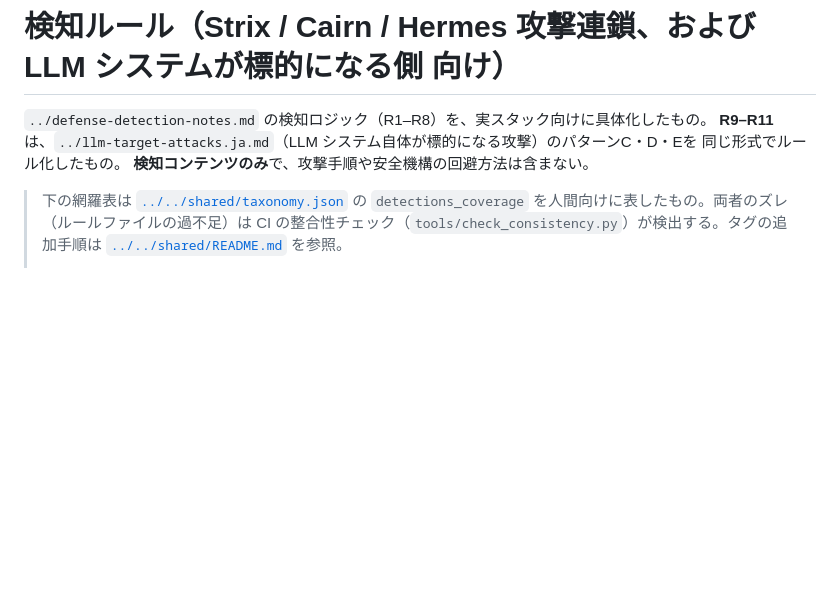
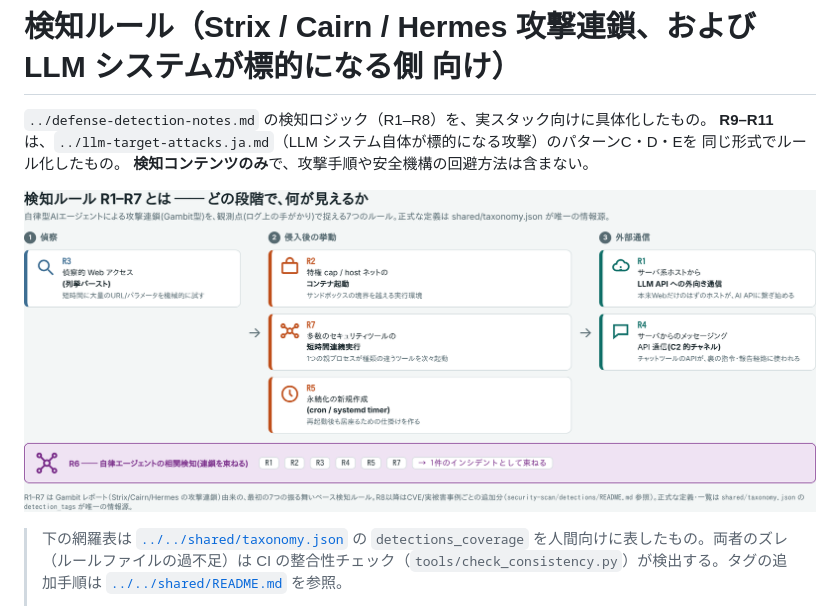
Before and after one commit to w-index-m/ai-agent-attack-defense, a Markdown page: security-scan/detections/README.md, the part around the change. Drawn GitHub-style; pictures changed too: r1-r7-overview.png (added); blank space fills up the shorter version.

```diff
--- a/security-scan/detections/README.md
+++ b/security-scan/detections/README.md
@@ -4,6 +4,8 @@
 **R9–R11** は、`../llm-target-attacks.ja.md`（LLM システム自体が標的になる攻撃）のパターンC・D・Eを
 同じ形式でルール化したもの。
 **検知コンテンツのみ**で、攻撃手順や安全機構の回避方法は含まない。
+
+![検知ルール R1–R7 が一目でわかる図：どの攻撃段階で、どのルールが観測点になるか、R6がそれらを束ねる様子](../../r1-r7-overview.png)
 
 > 下の網羅表は [`../../shared/taxonomy.json`](../../shared/taxonomy.json) の `detections_coverage` を人間向けに表したもの。両者のズレ（ルールファイルの過不足）は CI の整合性チェック（`tools/check_consistency.py`）が検出する。タグの追加手順は [`../../shared/README.md`](../../shared/README.md) を参照。
 >
```
Also changed, not shown: README.md (+4 -0 lines), 1 other file.
